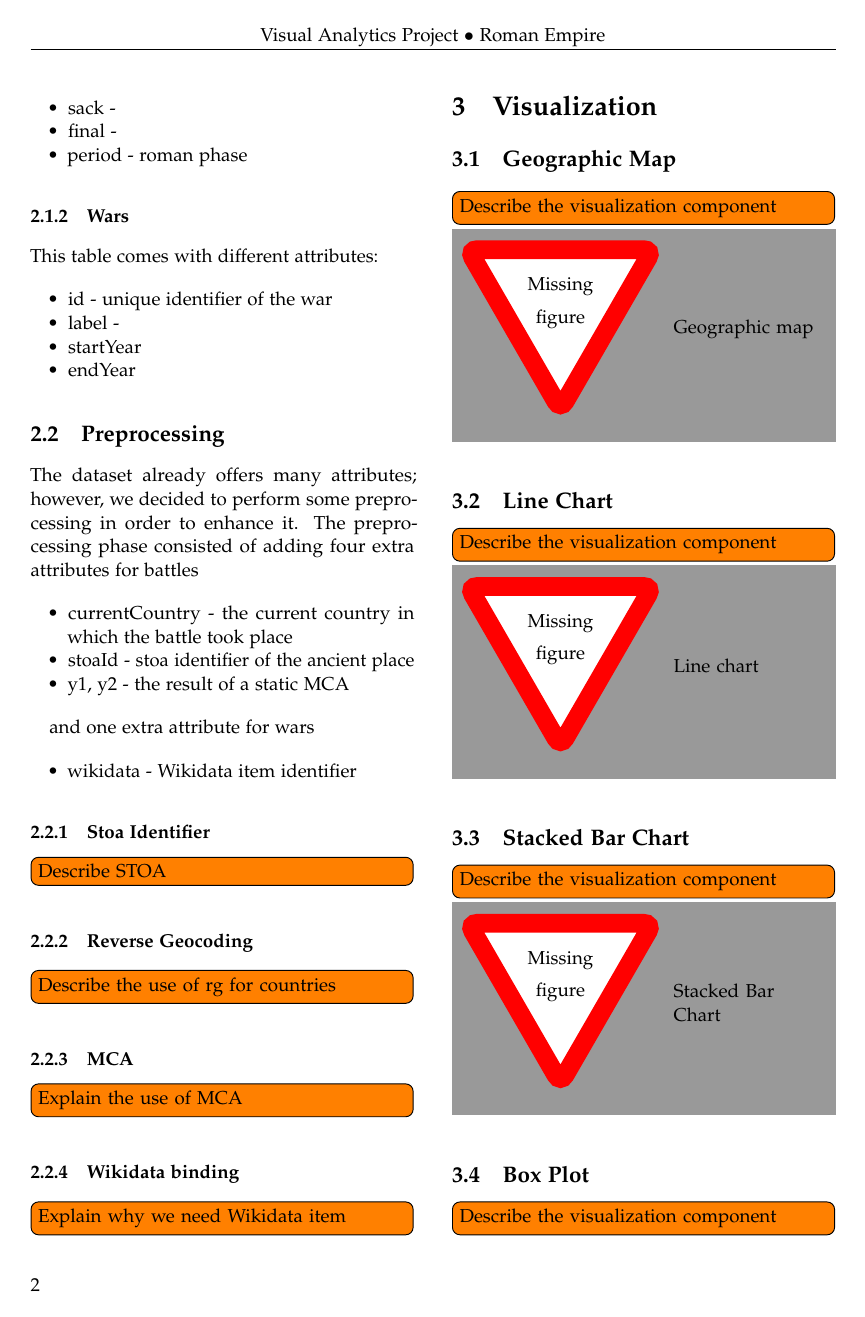
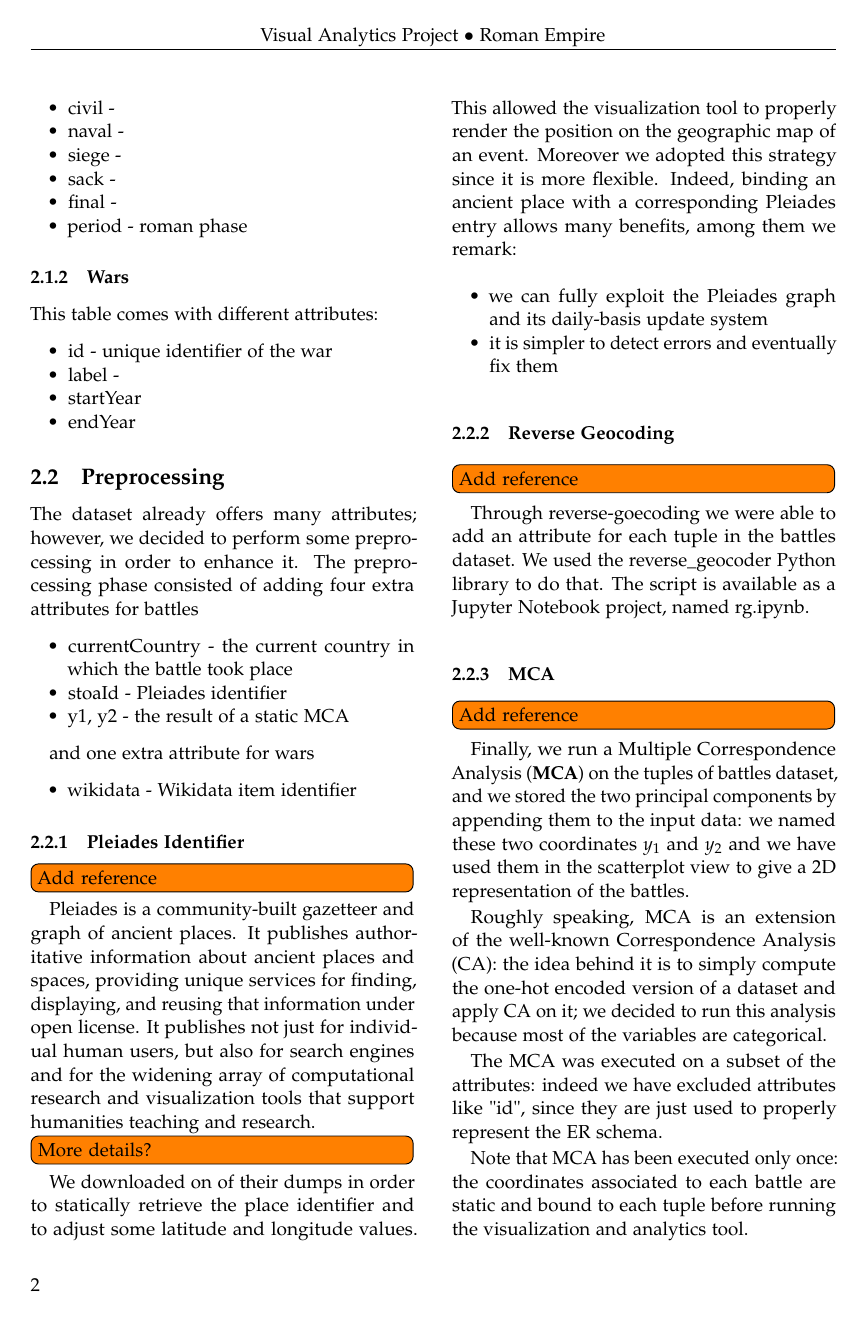
Before and after one commit to MatteoSalvino/VA-Roman-Empire, a LaTeX paper (doc/main.tex, which reads doc/sections/dataset.tex): page 2 of 3 before the commit and page 2 of 4 after it. Compiled offline with pdfLaTeX.

Commit message:
Report: dataset and preprocessing

```diff
--- a/doc/sections/dataset.tex
+++ b/doc/sections/dataset.tex
@@ -43,7 +43,7 @@ This table comes with different attributes:
 The dataset already offers many attributes; however, we decided to perform some preprocessing in order to enhance it. The preprocessing phase consisted of adding four extra attributes for battles
 \begin{itemize}
     \item currentCountry - the current country in which the battle took place
-    \item stoaId - stoa identifier of the ancient place
+    \item stoaId - Pleiades identifier
     \item y1, y2 - the result of a static MCA
 \end{itemize}
 
@@ -52,10 +52,29 @@ and one extra attribute for wars
     \item wikidata - Wikidata item identifier
 \end{itemize}
 
-\subsubsection{Stoa Identifier}
-\todo[inline]{Describe STOA}
+\subsubsection{Pleiades Identifier}
+\todo[inline]{Add reference}
+Pleiades is a community-built gazetteer and graph of ancient places. It publishes authoritative information about ancient places and spaces, providing unique services for finding, displaying, and reusing that information under open license. It publishes not just for individual human users, but also for search engines and for the widening array of computational research and visualization tools that support humanities teaching and research.
+
+\todo[inline]{More details?}
+We downloaded on of their dumps in order to statically retrieve the place identifier and to adjust some latitude and longitude values. This allowed the visualization tool to properly render the position on the geographic map of an event. Moreover we adopted this strategy since it is more flexible. Indeed, binding an ancient place with a corresponding Pleiades entry allows many benefits, among them we remark:
+\begin{itemize}
+    \item we can fully exploit the Pleiades graph and its daily-basis update system
+    \item it is simpler to detect errors and eventually fix them
+\end{itemize}
+
 \subsubsection{Reverse Geocoding}
-\todo[inline]{Describe the use of rg for countries}
+\todo[inline]{Add reference}
+Through reverse-goecoding we were able to add an attribute for each tuple in the battles dataset. We used the reverse\_geocoder Python library to do that. The script is available as a Jupyter Notebook project, named rg.ipynb.
+
 \subsubsection{MCA}
-\todo[inline]{Explain the use of MCA}
+\todo[inline]{Add reference}
+Finally, we run a Multiple Correspondence Analysis (\textbf{MCA}) on the tuples of battles dataset, and we stored the two principal components by appending them to the input data: we named these two coordinates $y_1$ and $y_2$ and we have used them in the scatterplot view to give a 2D representation of the battles.
+
+Roughly speaking, MCA is an extension of the well-known Correspondence Analysis (CA): the idea behind it is to simply compute the one-hot encoded version of a dataset and apply CA on it; we decided to run this analysis because most of the variables are categorical.
+
+The MCA was executed on a subset of the attributes: indeed we have excluded attributes like "id", since they are just used to properly represent the ER schema.
+
+Note that MCA has been executed only once: the coordinates associated to each battle are static and bound to each tuple before running the visualization and analytics tool.
+
 \subsubsection{Wikidata binding}
```
Also changed, not shown: doc/sections/dataset.tex (7 more changed lines).
